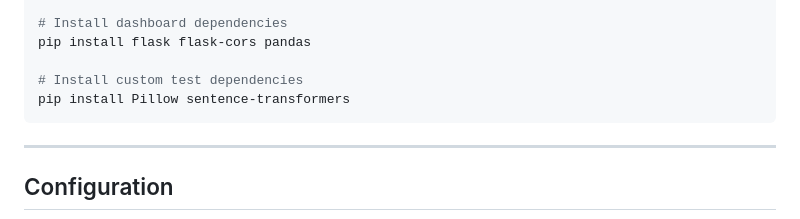
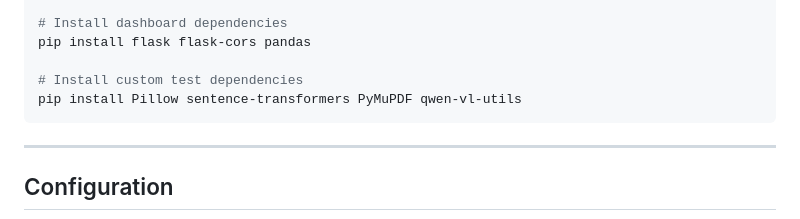
Before and after one commit to Janok3/LLM-Quantization-Evaluation-Suite, a Markdown page: README.md, the part around the change. Rendered like a GitHub page.

Commit message:
Add PyMuPDF and qwen-vl-utils to custom test deps
The OCR test depends on PyMuPDF for PDF rendering and qwen-vl-utils
for the Qwen2-VL processor, but neither was listed in the README's
install instructions — only in the ocr_test.py docstring.

Co-Authored-By: Claude Opus 4.7 <noreply@anthropic.com>

````diff
--- a/README.md
+++ b/README.md
@@ -52,7 +52,7 @@ pip install trl peft
 pip install flask flask-cors pandas
 
 # Install custom test dependencies
-pip install Pillow sentence-transformers
+pip install Pillow sentence-transformers PyMuPDF qwen-vl-utils
 ```
 
 ---
````
